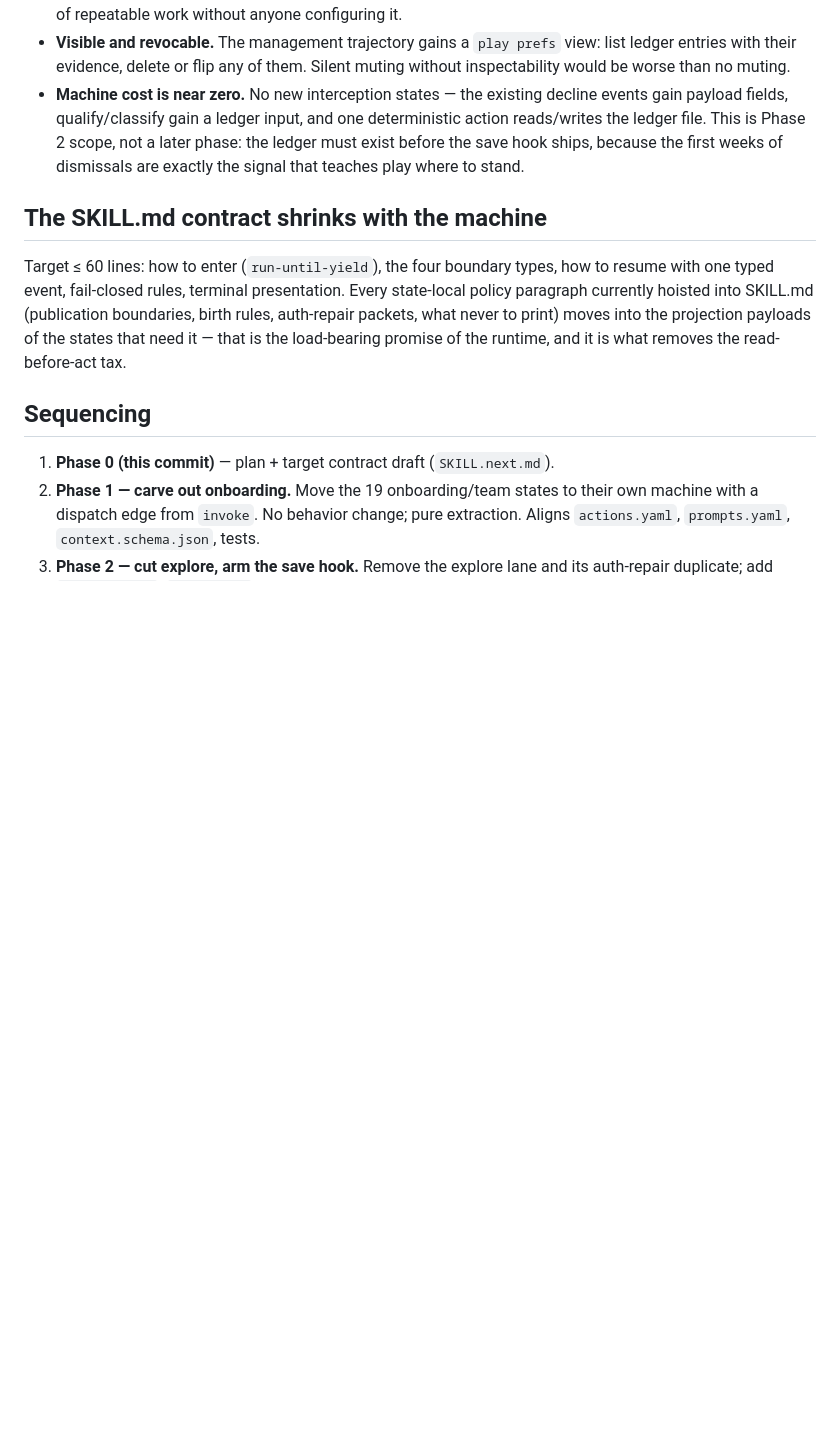
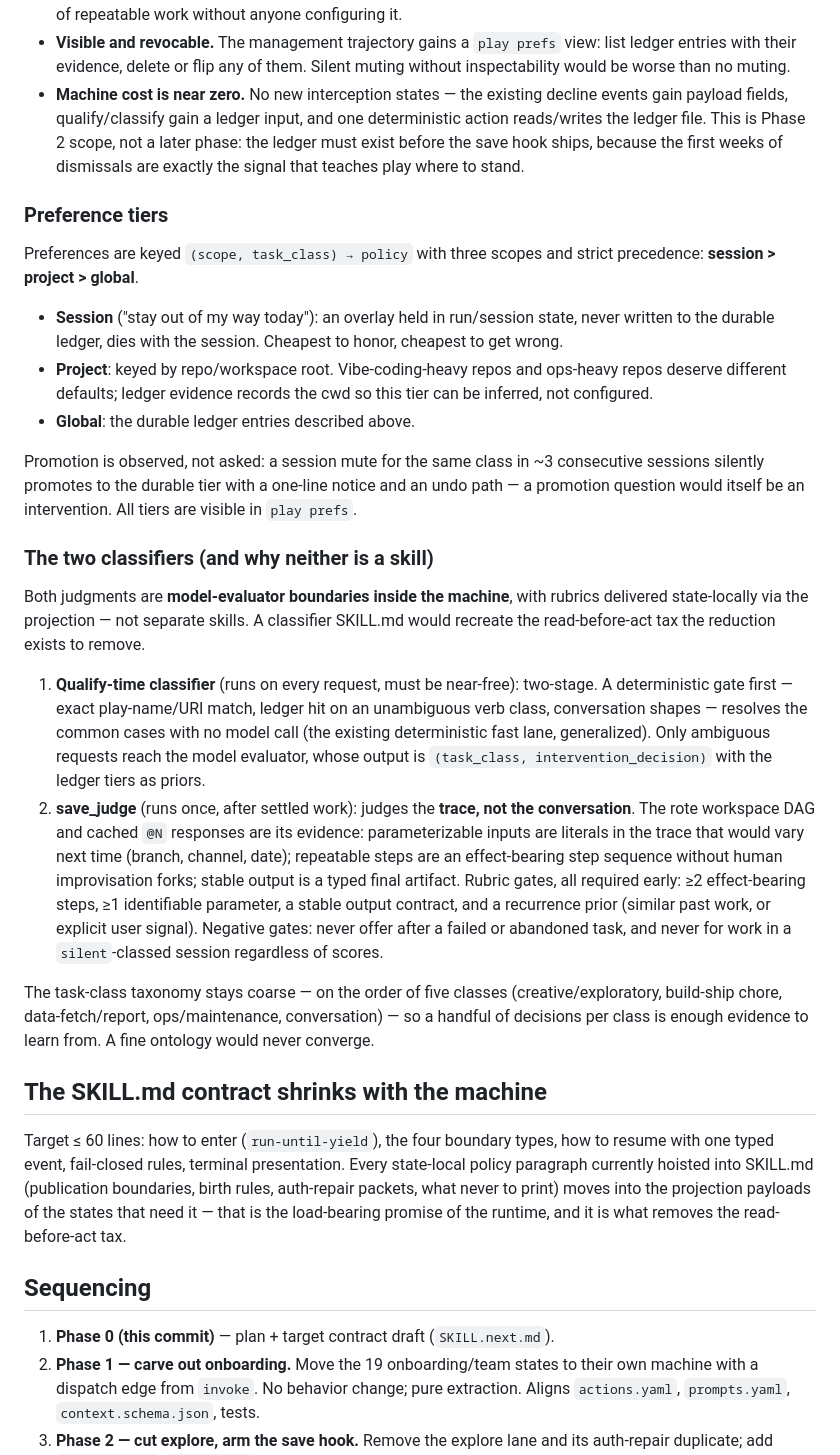
Before and after one commit to modiqo/play, a Markdown page: docs/reduction/PLAN.md, the part around the change. Drawn GitHub-style; blank space fills up the shorter version.

Commit message:
docs: preference tiers and two-classifier architecture

```diff
--- a/docs/reduction/PLAN.md
+++ b/docs/reduction/PLAN.md
@@ -116,6 +116,54 @@ Design:
   because the first weeks of dismissals are exactly the signal that teaches
   play where to stand.
 
+### Preference tiers
+
+Preferences are keyed `(scope, task_class) → policy` with three scopes and
+strict precedence: **session > project > global**.
+
+- **Session** ("stay out of my way today"): an overlay held in run/session
+  state, never written to the durable ledger, dies with the session. Cheapest
+  to honor, cheapest to get wrong.
+- **Project**: keyed by repo/workspace root. Vibe-coding-heavy repos and
+  ops-heavy repos deserve different defaults; ledger evidence records the cwd
+  so this tier can be inferred, not configured.
+- **Global**: the durable ledger entries described above.
+
+Promotion is observed, not asked: a session mute for the same class in ~3
+consecutive sessions silently promotes to the durable tier with a one-line
+notice and an undo path — a promotion question would itself be an
+intervention. All tiers are visible in `play prefs`.
+
+### The two classifiers (and why neither is a skill)
+
+Both judgments are **model-evaluator boundaries inside the machine**, with
+rubrics delivered state-locally via the projection — not separate skills.
+A classifier SKILL.md would recreate the read-before-act tax the reduction
+exists to remove.
+
+1. **Qualify-time classifier** (runs on every request, must be near-free):
+   two-stage. A deterministic gate first — exact play-name/URI match, ledger
+   hit on an unambiguous verb class, conversation shapes — resolves the
+   common cases with no model call (the existing deterministic fast lane,
+   generalized). Only ambiguous requests reach the model evaluator, whose
+   output is `(task_class, intervention_decision)` with the ledger tiers as
+   priors.
+2. **save_judge** (runs once, after settled work): judges the **trace, not
+   the conversation**. The rote workspace DAG and cached `@N` responses are
+   its evidence: parameterizable inputs are literals in the trace that would
+   vary next time (branch, channel, date); repeatable steps are an
+   effect-bearing step sequence without human improvisation forks; stable
+   output is a typed final artifact. Rubric gates, all required early:
+   ≥2 effect-bearing steps, ≥1 identifiable parameter, a stable output
+   contract, and a recurrence prior (similar past work, or explicit user
+   signal). Negative gates: never offer after a failed or abandoned task,
+   and never for work in a `silent`-classed session regardless of scores.
+
+The task-class taxonomy stays coarse — on the order of five classes
+(creative/exploratory, build-ship chore, data-fetch/report, ops/maintenance,
+conversation) — so a handful of decisions per class is enough evidence to
+learn from. A fine ontology would never converge.
+
 ## The SKILL.md contract shrinks with the machine
 
 Target ≤ 60 lines: how to enter (`run-until-yield`), the four boundary types,
```
